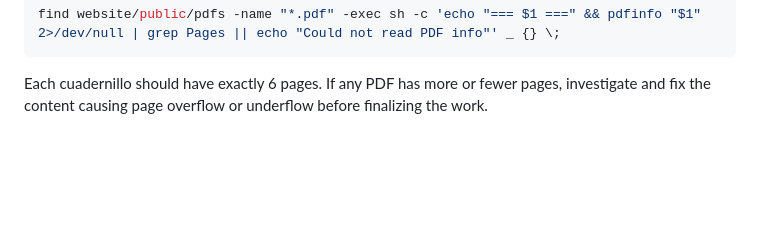
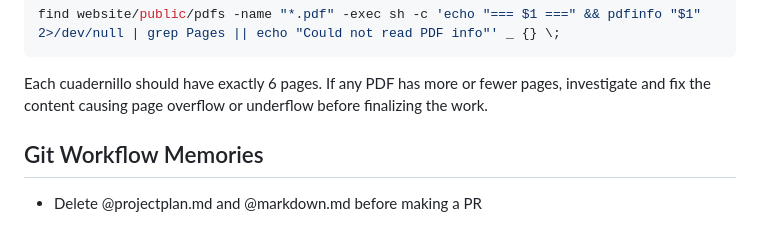
Before and after one commit to alecrem/senor-mano, a Markdown page: CLAUDE.md, the part around the change. GitHub-like rendering; blank space fills up the shorter version.

Commit message:
Update CLAUDE.md with latest project instructions

````diff
--- a/CLAUDE.md
+++ b/CLAUDE.md
@@ -162,3 +162,7 @@ find website/public/pdfs -name "*.pdf" -exec sh -c 'echo "=== $1 ===" && pdfinfo
 ```
 
 Each cuadernillo should have exactly 6 pages. If any PDF has more or fewer pages, investigate and fix the content causing page overflow or underflow before finalizing the work.
+
+## Git Workflow Memories
+
+- Delete @projectplan.md and @markdown.md before making a PR
````
